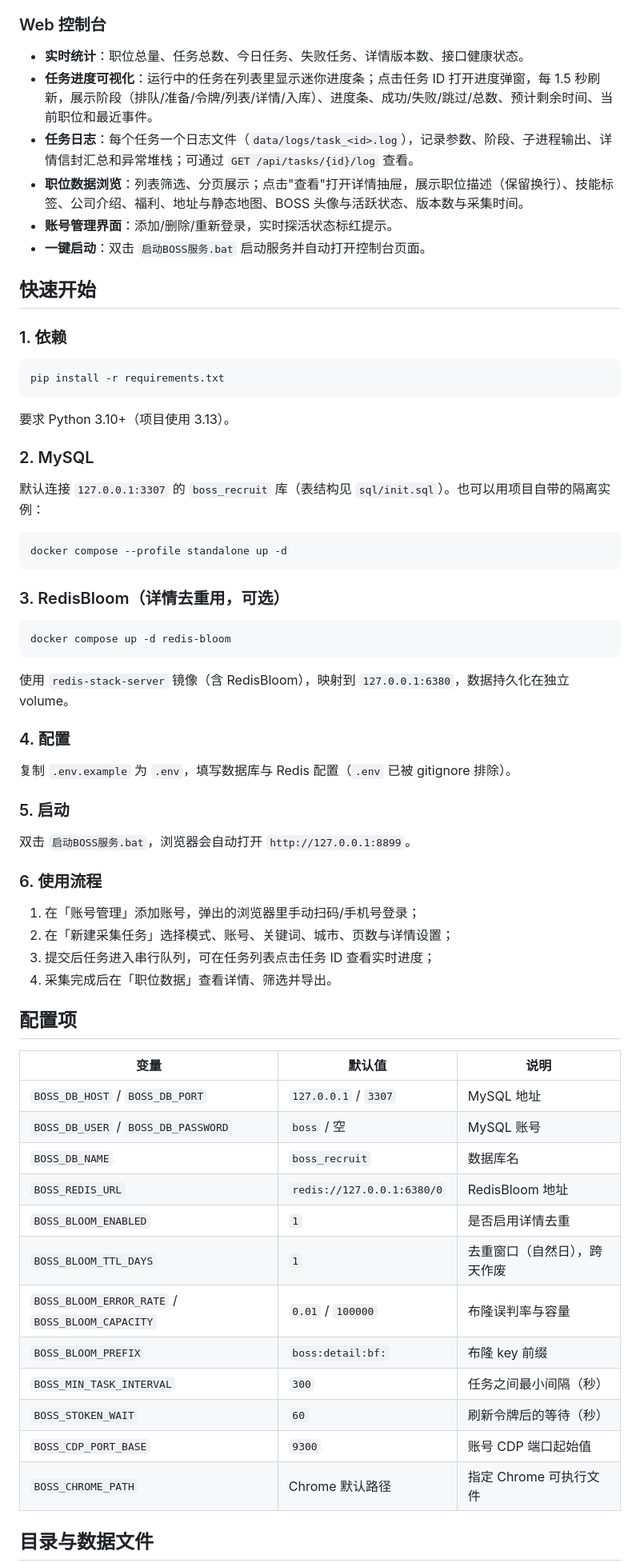
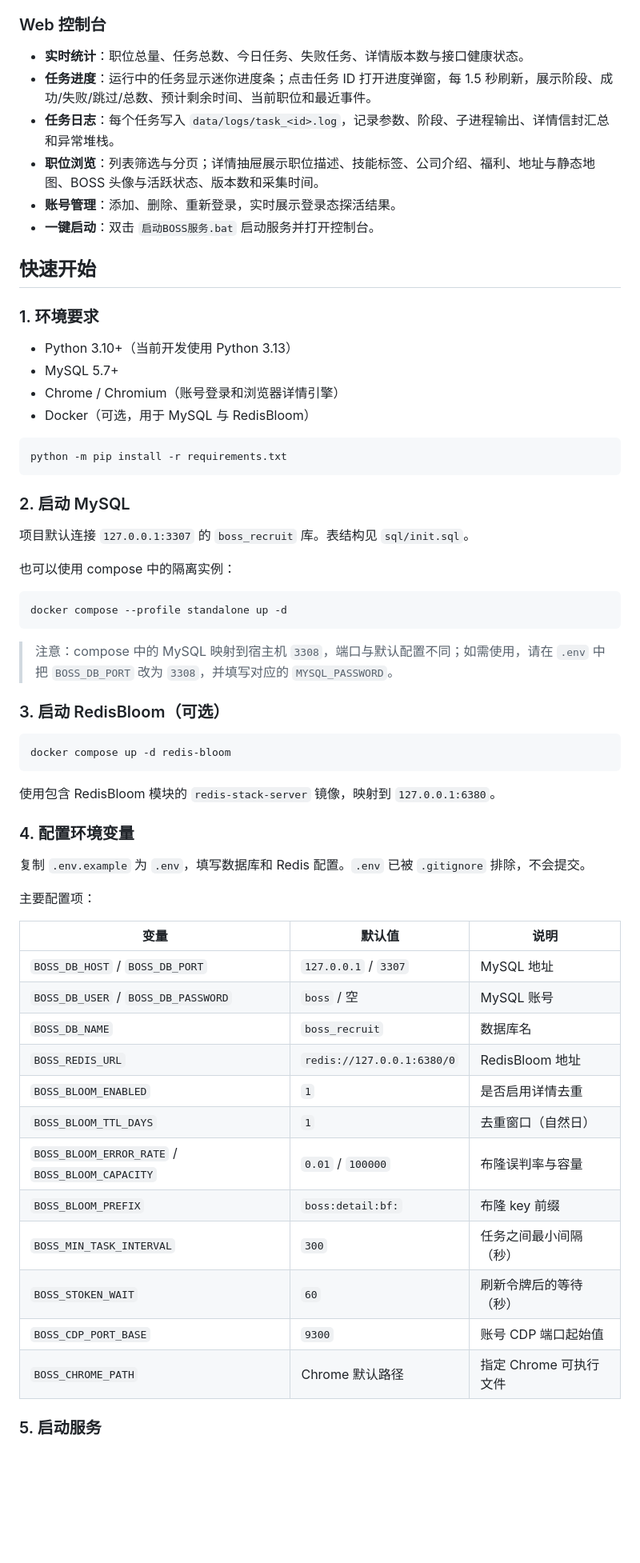
Before and after one commit to wanzidamimi/boss-python, a Markdown page: README.md, the part around one of its changes. Shown at 80% size. Drawn GitHub-style; blank space fills up the shorter version.

````diff
--- a/README.md
+++ b/README.md
@@ -31,55 +39,51 @@
 
 ### Web 控制台
 
-- **实时统计**：职位总量、任务总数、今日任务、失败任务、详情版本数、接口健康状态。
-- **任务进度可视化**：运行中的任务在列表里显示迷你进度条；点击任务 ID 打开进度弹窗，每 1.5 秒刷新，展示阶段（排队/准备/令牌/列表/详情/入库）、进度条、成功/失败/跳过/总数、预计剩余时间、当前职位和最近事件。
-- **任务日志**：每个任务一个日志文件（`data/logs/task_<id>.log`），记录参数、阶段、子进程输出、详情信封汇总和异常堆栈；可通过 `GET /api/tasks/{id}/log` 查看。
-- **职位数据浏览**：列表筛选、分页展示；点击"查看"打开详情抽屉，展示职位描述（保留换行）、技能标签、公司介绍、福利、地址与静态地图、BOSS 头像与活跃状态、版本数与采集时间。
-- **账号管理界面**：添加/删除/重新登录，实时探活状态标红提示。
-- **一键启动**：双击 `启动BOSS服务.bat` 启动服务并自动打开控制台页面。
+- **实时统计**：职位总量、任务总数、今日任务、失败任务、详情版本数与接口健康状态。
+- **任务进度**：运行中的任务显示迷你进度条；点击任务 ID 打开进度弹窗，每 1.5 秒刷新，展示阶段、成功/失败/跳过/总数、预计剩余时间、当前职位和最近事件。
+- **任务日志**：每个任务写入 `data/logs/task_<id>.log`，记录参数、阶段、子进程输出、详情信封汇总和异常堆栈。
+- **职位浏览**：列表筛选与分页；详情抽屉展示职位描述、技能标签、公司介绍、福利、地址与静态地图、BOSS 头像与活跃状态、版本数和采集时间。
+- **账号管理**：添加、删除、重新登录，实时展示登录态探活结果。
+- **一键启动**：双击 `启动BOSS服务.bat` 启动服务并打开控制台。
 
 ## 快速开始
 
-### 1. 依赖
+### 1. 环境要求
 
-```bash
-pip install -r requirements.txt
+- Python 3.10+（当前开发使用 Python 3.13）
+- MySQL 5.7+
+- Chrome / Chromium（账号登录和浏览器详情引擎）
+- Docker（可选，用于 MySQL 与 RedisBloom）
+
+```powershell
+python -m pip install -r requirements.txt
 ```
 
-要求 Python 3.10+（项目使用 3.13）。
+### 2. 启动 MySQL
 
-### 2. MySQL
+项目默认连接 `127.0.0.1:3307` 的 `boss_recruit` 库。表结构见 `sql/init.sql`。
 
-默认连接 `127.0.0.1:3307` 的 `boss_recruit` 库（表结构见 `sql/init.sql`）。也可以用项目自带的隔离实例：
+也可以使用 compose 中的隔离实例：
 
-```bash
+```powershell
 docker compose --profile standalone up -d
 ```
 
-### 3. RedisBloom（详情去重用，可选）
+> 注意：compose 中的 MySQL 映射到宿主机 `3308`，端口与默认配置不同；如需使用，请在 `.env` 中把 `BOSS_DB_PORT` 改为 `3308`，并填写对应的 `MYSQL_PASSWORD`。
 
-```bash
+### 3. 启动 RedisBloom（可选）
+
+```powershell
 docker compose up -d redis-bloom
 ```
 
-使用 `redis-stack-server` 镜像（含 RedisBloom），映射到 `127.0.0.1:6380`，数据持久化在独立 volume。
+使用包含 RedisBloom 模块的 `redis-stack-server` 镜像，映射到 `127.0.0.1:6380`。
 
-### 4. 配置
+### 4. 配置环境变量
 
-复制 `.env.example` 为 `.env`，填写数据库与 Redis 配置（`.env` 已被 gitignore 排除）。
+复制 `.env.example` 为 `.env`，填写数据库和 Redis 配置。`.env` 已被 `.gitignore` 排除，不会提交。
 
-### 5. 启动
-
-双击 `启动BOSS服务.bat`，浏览器会自动打开 `http://127.0.0.1:8899`。
-
-### 6. 使用流程
-
-1. 在「账号管理」添加账号，弹出的浏览器里手动扫码/手机号登录；
-2. 在「新建采集任务」选择模式、账号、关键词、城市、页数与详情设置；
-3. 提交后任务进入串行队列，可在任务列表点击任务 ID 查看实时进度；
-4. 采集完成后在「职位数据」查看详情、筛选并导出。
-
-## 配置项
+主要配置项：
 
 | 变量 | 默认值 | 说明 |
 |---|---|---|
@@ -88,7 +92,7 @@ docker compose up -d redis-bloom
 | `BOSS_DB_NAME` | `boss_recruit` | 数据库名 |
 | `BOSS_REDIS_URL` | `redis://127.0.0.1:6380/0` | RedisBloom 地址 |
 | `BOSS_BLOOM_ENABLED` | `1` | 是否启用详情去重 |
-| `BOSS_BLOOM_TTL_DAYS` | `1` | 去重窗口（自然日），跨天作废 |
+| `BOSS_BLOOM_TTL_DAYS` | `1` | 去重窗口（自然日） |
 | `BOSS_BLOOM_ERROR_RATE` / `BOSS_BLOOM_CAPACITY` | `0.01` / `100000` | 布隆误判率与容量 |
 | `BOSS_BLOOM_PREFIX` | `boss:detail:bf:` | 布隆 key 前缀 |
 | `BOSS_MIN_TASK_INTERVAL` | `300` | 任务之间最小间隔（秒） |
@@ -96,5 +100,5 @@ docker compose up -d redis-bloom
 | `BOSS_CDP_PORT_BASE` | `9300` | 账号 CDP 端口起始值 |
 | `BOSS_CHROME_PATH` | Chrome 默认路径 | 指定 Chrome 可执行文件 |
 
-## 目录与数据文件
+### 5. 启动服务
 
````
Also changed, not shown: other parts of README.md (+93 -45 lines), docs/images/web-ui.png (added), 1 other file.
